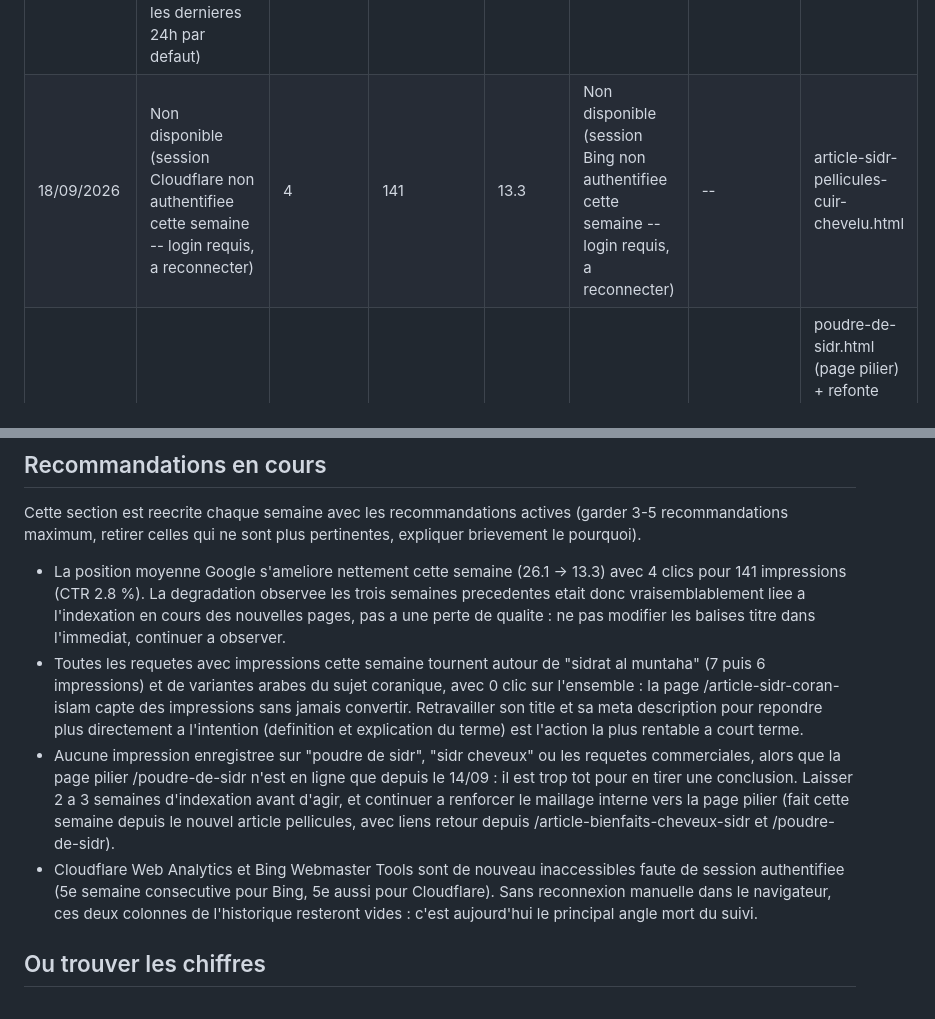
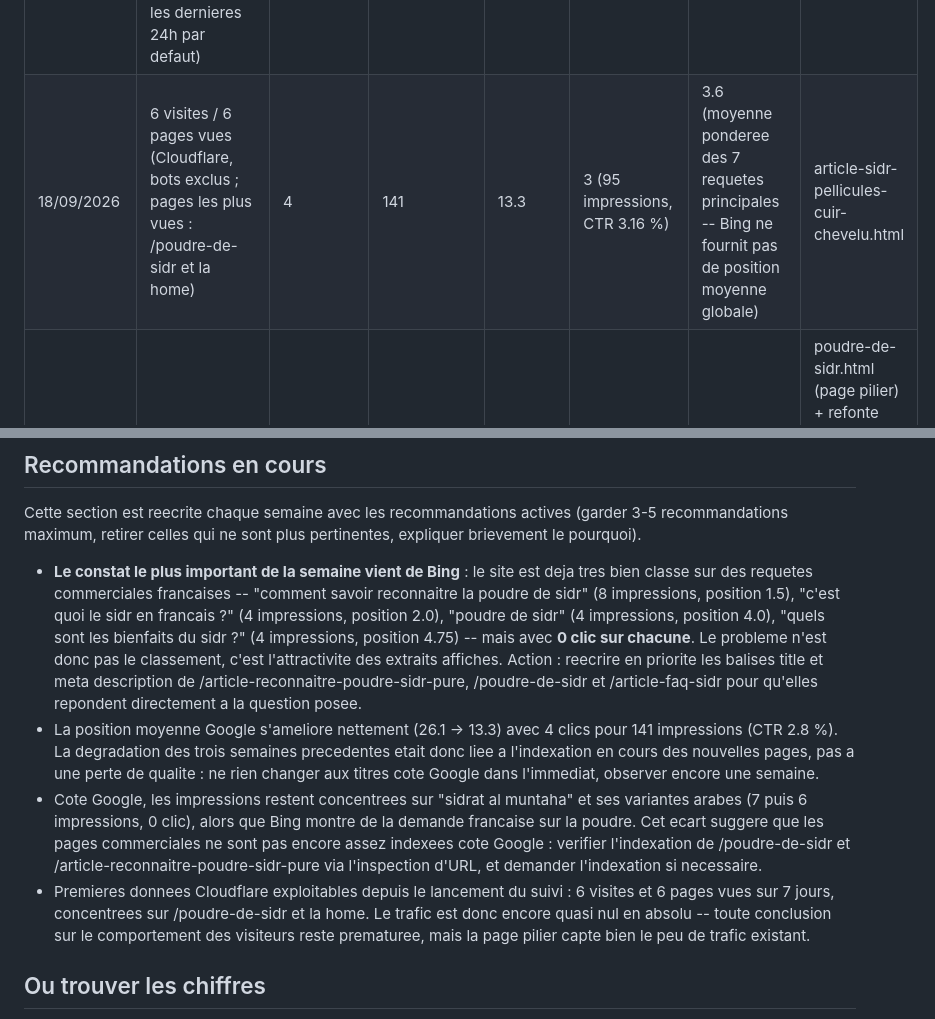
Before and after one commit to rahmarizk/les-vertus-du-sidr, a Markdown page: KPI-TRACKING.md, 2 parts joined by grey strips. Drawn GitHub-style.

Commit message:
KPI 18/09 : donnees Cloudflare et Bing completees (sessions reconnectees)

```diff
--- a/KPI-TRACKING.md
+++ b/KPI-TRACKING.md
@@ -39,17 +39,17 @@ Chaque vendredi, ajouter une nouvelle ligne en bas du tableau (ne jamais supprim
 | 28/08/2026 | Non disponible (session Cloudflare non authentifiee cette semaine -- login requis, a reconnecter) | 5 | 202 | 8.2 | Non disponible (session Bing non authentifiee cette semaine -- login requis, a reconnecter) | -- | article-miel-de-sidr.html |
 | 05/09/2026 | Non disponible (session Cloudflare non authentifiee cette semaine -- login requis, a reconnecter) | 1 | 180 | 18.2 | Non disponible (session Bing non authentifiee cette semaine -- login requis, a reconnecter) | -- | article-reconnaitre-poudre-sidr-pure.html |
 | 11/09/2026 | Cloudflare authentifie mais widget de selection de periode 7 jours inaccessible dans cet environnement automatise cette semaine (0 visite / 0 page vue affichees sur les dernieres 24h par defaut) | 4 | 120 | 26.1 | Non disponible (session Bing non authentifiee cette semaine -- login requis, a reconnecter) | -- | article-poudre-sidr-maroc-yemen-inde.html |
-| 18/09/2026 | Non disponible (session Cloudflare non authentifiee cette semaine -- login requis, a reconnecter) | 4 | 141 | 13.3 | Non disponible (session Bing non authentifiee cette semaine -- login requis, a reconnecter) | -- | article-sidr-pellicules-cuir-chevelu.html |
+| 18/09/2026 | 6 visites / 6 pages vues (Cloudflare, bots exclus ; pages les plus vues : /poudre-de-sidr et la home) | 4 | 141 | 13.3 | 3 (95 impressions, CTR 3.16 %) | 3.6 (moyenne ponderee des 7 requetes principales -- Bing ne fournit pas de position moyenne globale) | article-sidr-pellicules-cuir-chevelu.html |
 | 14/09/2026 (hors cycle : refonte SEO) | -- | Reference 28 jours (15/08-11/09) : 19 clics | 643 impressions (28j) | 13.5 (28j) | -- | -- | poudre-de-sidr.html (page pilier) + refonte complete du site (URLs propres, comparatif « ou acheter », mentions legales, redirection non-www -> www, sitemap 17 URLs, 6 demandes d'indexation dans Search Console) |
 
 ## Recommandations en cours
 
 Cette section est reecrite chaque semaine avec les recommandations actives (garder 3-5 recommandations maximum, retirer celles qui ne sont plus pertinentes, expliquer brievement le pourquoi).
 
-- La position moyenne Google s'ameliore nettement cette semaine (26.1 -> 13.3) avec 4 clics pour 141 impressions (CTR 2.8 %). La degradation observee les trois semaines precedentes etait donc vraisemblablement liee a l'indexation en cours des nouvelles pages, pas a une perte de qualite : ne pas modifier les balises titre dans l'immediat, continuer a observer.
-- Toutes les requetes avec impressions cette semaine tournent autour de "sidrat al muntaha" (7 puis 6 impressions) et de variantes arabes du sujet coranique, avec 0 clic sur l'ensemble : la page /article-sidr-coran-islam capte des impressions sans jamais convertir. Retravailler son title et sa meta description pour repondre plus directement a l'intention (definition et explication du terme) est l'action la plus rentable a court terme.
-- Aucune impression enregistree sur "poudre de sidr", "sidr cheveux" ou les requetes commerciales, alors que la page pilier /poudre-de-sidr n'est en ligne que depuis le 14/09 : il est trop tot pour en tirer une conclusion. Laisser 2 a 3 semaines d'indexation avant d'agir, et continuer a renforcer le maillage interne vers la page pilier (fait cette semaine depuis le nouvel article pellicules, avec liens retour depuis /article-bienfaits-cheveux-sidr et /poudre-de-sidr).
-- Cloudflare Web Analytics et Bing Webmaster Tools sont de nouveau inaccessibles faute de session authentifiee (5e semaine consecutive pour Bing, 5e aussi pour Cloudflare). Sans reconnexion manuelle dans le navigateur, ces deux colonnes de l'historique resteront vides : c'est aujourd'hui le principal angle mort du suivi.
+- **Le constat le plus important de la semaine vient de Bing** : le site est deja tres bien classe sur des requetes commerciales francaises -- "comment savoir reconnaitre la poudre de sidr" (8 impressions, position 1.5), "c'est quoi le sidr en francais ?" (4 impressions, position 2.0), "poudre de sidr" (4 impressions, position 4.0), "quels sont les bienfaits du sidr ?" (4 impressions, position 4.75) -- mais avec **0 clic sur chacune**. Le probleme n'est donc pas le classement, c'est l'attractivite des extraits affiches. Action : reecrire en priorite les balises title et meta description de /article-reconnaitre-poudre-sidr-pure, /poudre-de-sidr et /article-faq-sidr pour qu'elles repondent directement a la question posee.
+- La position moyenne Google s'ameliore nettement (26.1 -> 13.3) avec 4 clics pour 141 impressions (CTR 2.8 %). La degradation des trois semaines precedentes etait donc liee a l'indexation en cours des nouvelles pages, pas a une perte de qualite : ne rien changer aux titres cote Google dans l'immediat, observer encore une semaine.
+- Cote Google, les impressions restent concentrees sur "sidrat al muntaha" et ses variantes arabes (7 puis 6 impressions, 0 clic), alors que Bing montre de la demande francaise sur la poudre. Cet ecart suggere que les pages commerciales ne sont pas encore assez indexees cote Google : verifier l'indexation de /poudre-de-sidr et /article-reconnaitre-poudre-sidr-pure via l'inspection d'URL, et demander l'indexation si necessaire.
+- Premieres donnees Cloudflare exploitables depuis le lancement du suivi : 6 visites et 6 pages vues sur 7 jours, concentrees sur /poudre-de-sidr et la home. Le trafic est donc encore quasi nul en absolu -- toute conclusion sur le comportement des visiteurs reste prematuree, mais la page pilier capte bien le peu de trafic existant.
 
 ## Ou trouver les chiffres
 
```
